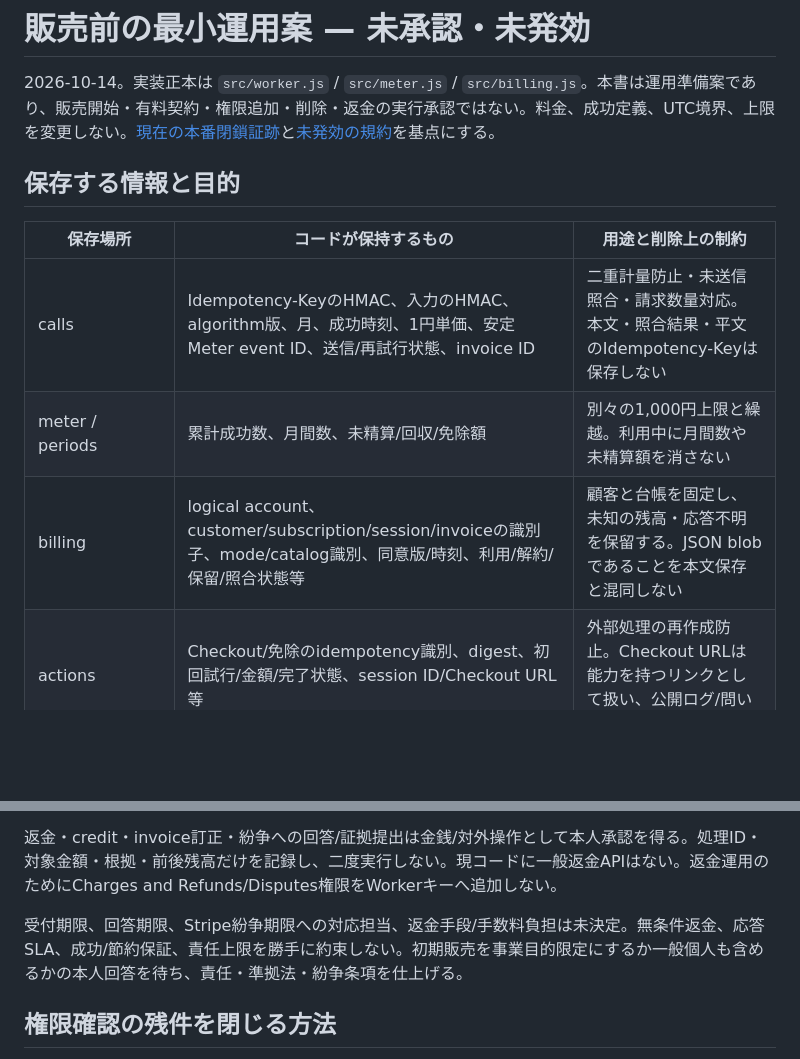
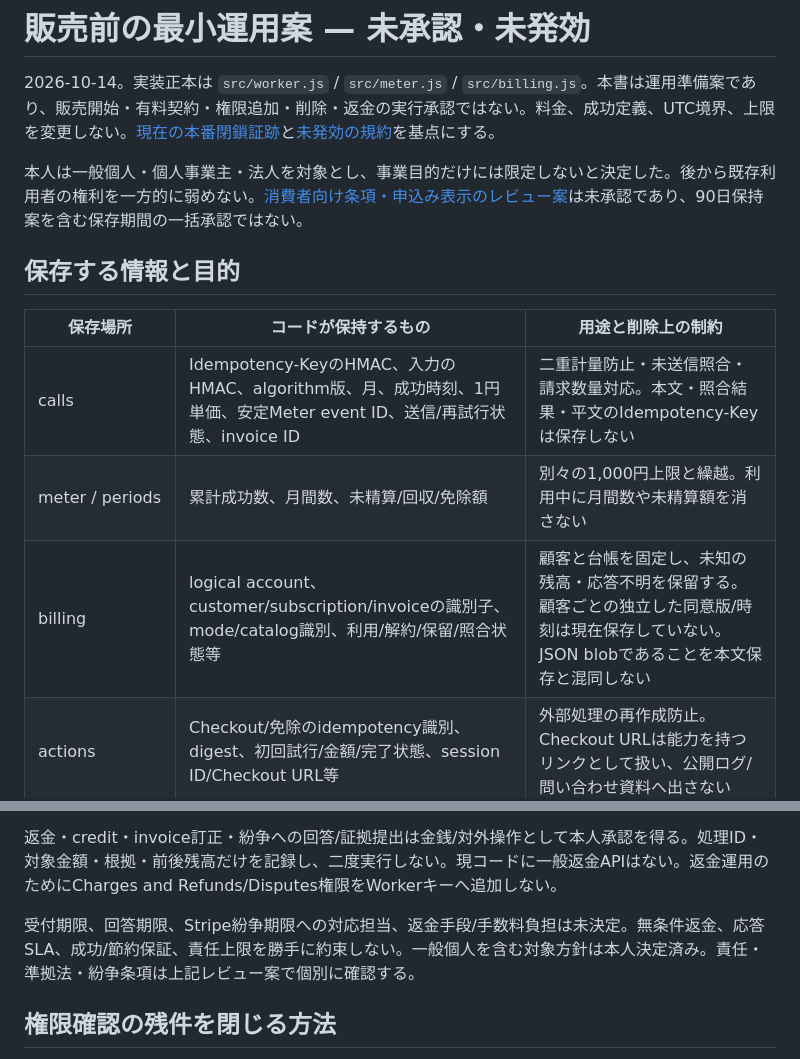
Before and after one commit to recalm-lab/api-cost-outcome-check, a Markdown page: docs/sale-operations-draft.md, 2 parts joined by grey strips. Rendered like a GitHub page; blank space fills up the shorter version.

```diff
--- a/docs/sale-operations-draft.md
+++ b/docs/sale-operations-draft.md
@@ -1,6 +1,8 @@
 # 販売前の最小運用案 — 未承認・未発効
 
 2026-10-14。実装正本は `src/worker.js` / `src/meter.js` / `src/billing.js`。本書は運用準備案であり、販売開始・有料契約・権限追加・削除・返金の実行承認ではない。料金、成功定義、UTC境界、上限を変更しない。[現在の本番閉鎖証跡](live-connection-2026-10-14.md)と[未発効の規約](terms-draft.md)を基点にする。
+
+本人は一般個人・個人事業主・法人を対象とし、事業目的だけには限定しないと決定した。後から既存利用者の権利を一方的に弱めない。[消費者向け条項・申込み表示のレビュー案](consumer-terms-review-draft.md)は未承認であり、90日保持案を含む保存期間の一括承認ではない。
 
 ## 保存する情報と目的
 
@@ -8,7 +10,7 @@
 |---|---|---|
 |calls|Idempotency-KeyのHMAC、入力のHMAC、algorithm版、月、成功時刻、1円単価、安定Meter event ID、送信/再試行状態、invoice ID|二重計量防止・未送信照合・請求数量対応。本文・照合結果・平文のIdempotency-Keyは保存しない|
 |meter / periods|累計成功数、月間数、未精算/回収/免除額|別々の1,000円上限と繰越。利用中に月間数や未精算額を消さない|
-|billing|logical account、customer/subscription/session/invoiceの識別子、mode/catalog識別、同意版/時刻、利用/解約/保留/照合状態等|顧客と台帳を固定し、未知の残高・応答不明を保留する。JSON blobであることを本文保存と混同しない|
+|billing|logical account、customer/subscription/invoiceの識別子、mode/catalog識別、利用/解約/保留/照合状態等|顧客と台帳を固定し、未知の残高・応答不明を保留する。顧客ごとの独立した同意版/時刻は現在保存していない。JSON blobであることを本文保存と混同しない|
 |actions|Checkout/免除のidempotency識別、digest、初回試行/金額/完了状態、session ID/Checkout URL等|外部処理の再作成防止。Checkout URLは能力を持つリンクとして扱い、公開ログ/問い合わせ資料へ出さない|
 |invoices / webhooks|invoice範囲/状態/回収額、event IDと処理日時|回収額と通知の重複反映防止。Webhook本文は台帳へ保存しない|
 |Worker Secret CREDENTIALS|APIキーのSHA256とlogical account、有効/無効、期限、利用cap|平文APIキーは保存しない。これはStripe customer mappingとは別|
@@ -41,7 +43,7 @@ receipt削除後は同じnonceを新規として認識し得るため、旧キ
 
 返金・credit・invoice訂正・紛争への回答/証拠提出は金銭/対外操作として本人承認を得る。処理ID・対象金額・根拠・前後残高だけを記録し、二度実行しない。現コードに一般返金APIはない。返金運用のためにCharges and Refunds/Disputes権限をWorkerキーへ追加しない。
 
-受付期限、回答期限、Stripe紛争期限への対応担当、返金手段/手数料負担は未決定。無条件返金、応答SLA、成功/節約保証、責任上限を勝手に約束しない。初期販売を事業目的限定にするか一般個人も含めるかの本人回答を待ち、責任・準拠法・紛争条項を仕上げる。
+受付期限、回答期限、Stripe紛争期限への対応担当、返金手段/手数料負担は未決定。無条件返金、応答SLA、成功/節約保証、責任上限を勝手に約束しない。一般個人を含む対象方針は本人決定済み。責任・準拠法・紛争条項は上記レビュー案で個別に確認する。
 
 ## 権限確認の残件を閉じる方法
 
```
Also changed, not shown: docs/consumer-terms-review-draft.md (added, +119 -0 lines), docs/production.md (+2 -0 lines).
